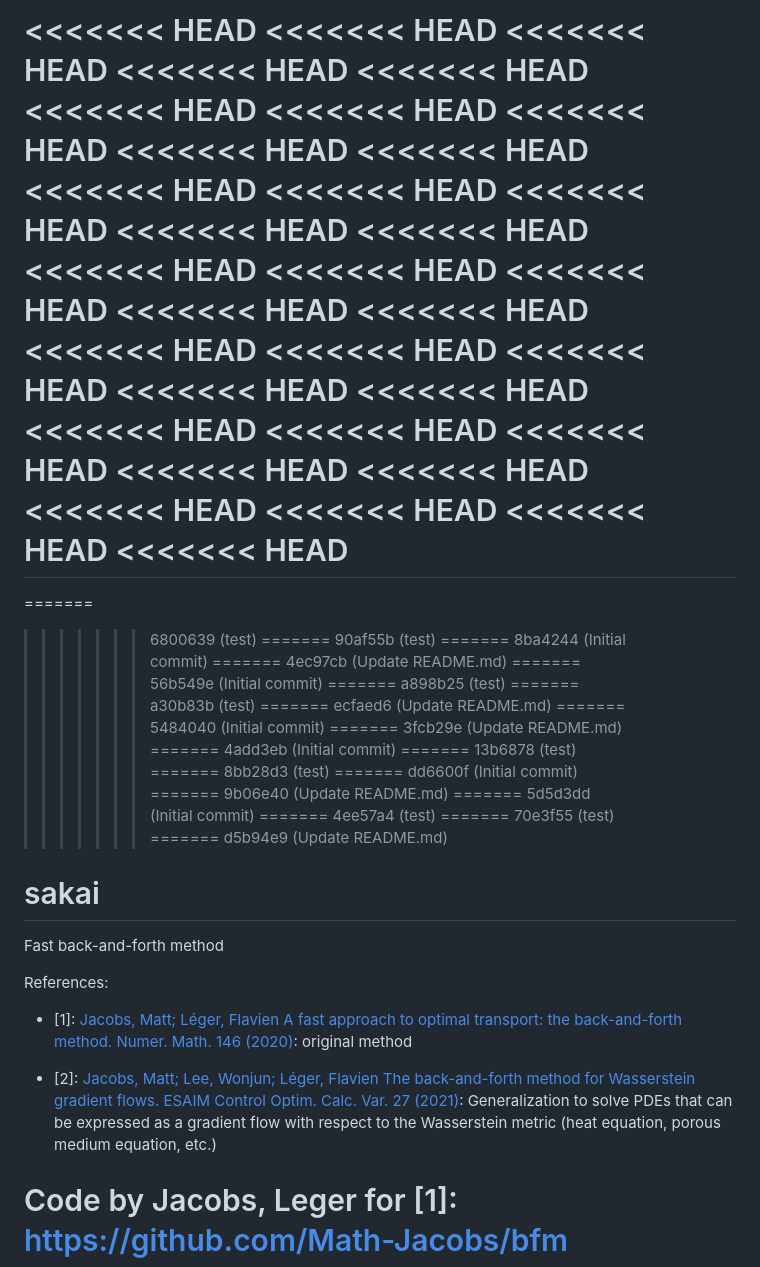
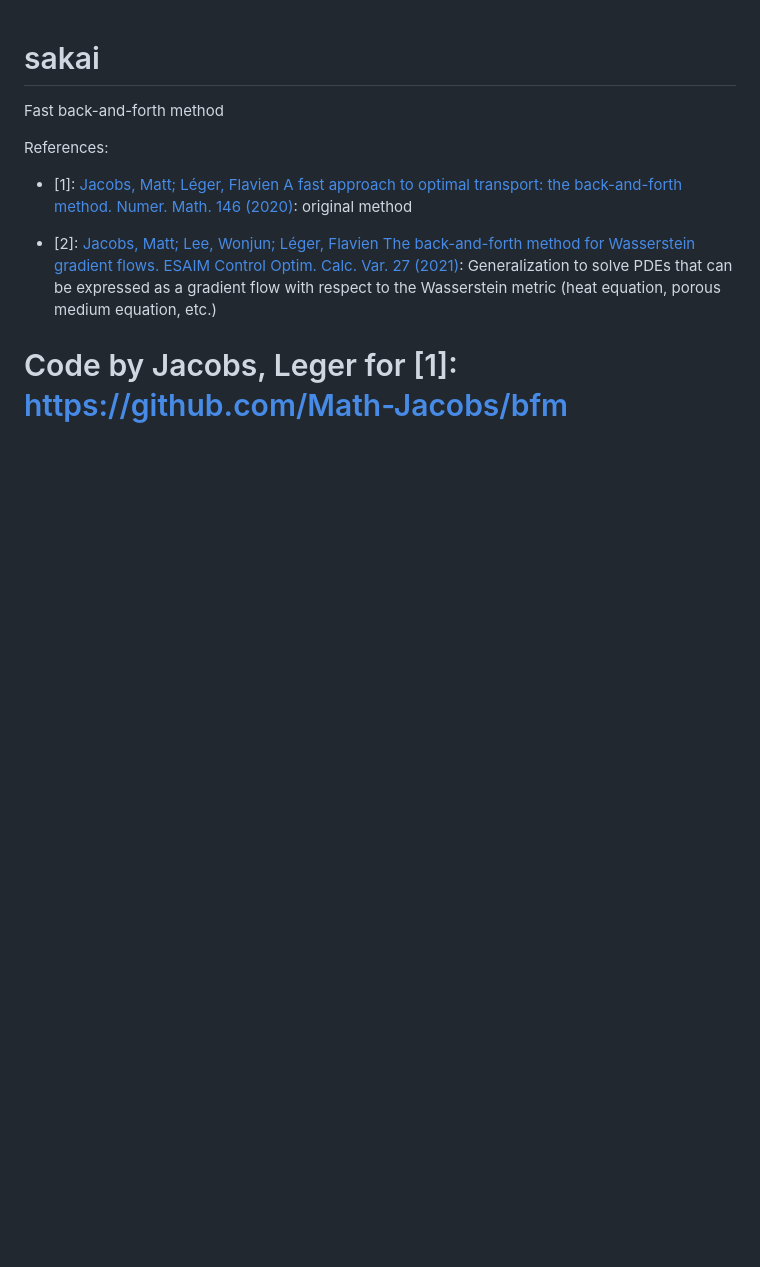
Before and after one commit to yy-sakai/Reserch, a Markdown page: README.md, the part around the change. Drawn GitHub-style; blank space fills up the shorter version.

```diff
--- a/README.md
+++ b/README.md
@@ -1,76 +1,3 @@
-<<<<<<< HEAD
-<<<<<<< HEAD
-<<<<<<< HEAD
-<<<<<<< HEAD
-<<<<<<< HEAD
-<<<<<<< HEAD
-<<<<<<< HEAD
-<<<<<<< HEAD
-<<<<<<< HEAD
-<<<<<<< HEAD
-<<<<<<< HEAD
-<<<<<<< HEAD
-<<<<<<< HEAD
-<<<<<<< HEAD
-<<<<<<< HEAD
-<<<<<<< HEAD
-<<<<<<< HEAD
-<<<<<<< HEAD
-<<<<<<< HEAD
-<<<<<<< HEAD
-<<<<<<< HEAD
-<<<<<<< HEAD
-<<<<<<< HEAD
-<<<<<<< HEAD
-<<<<<<< HEAD
-<<<<<<< HEAD
-<<<<<<< HEAD
-<<<<<<< HEAD
-<<<<<<< HEAD
-<<<<<<< HEAD
-<<<<<<< HEAD
-<<<<<<< HEAD
-<<<<<<< HEAD
-<<<<<<< HEAD
-=======
-=======
->>>>>>> 6800639 (test)
-=======
->>>>>>> 90af55b (test)
-=======
->>>>>>> 8ba4244 (Initial commit)
-=======
->>>>>>> 4ec97cb (Update README.md)
-=======
->>>>>>> 56b549e (Initial commit)
-=======
->>>>>>> a898b25 (test)
-=======
->>>>>>> a30b83b (test)
-=======
->>>>>>> ecfaed6 (Update README.md)
-=======
->>>>>>> 5484040 (Initial commit)
-=======
->>>>>>> 3fcb29e (Update README.md)
-=======
->>>>>>> 4add3eb (Initial commit)
-=======
->>>>>>> 13b6878 (test)
-=======
->>>>>>> 8bb28d3 (test)
-=======
->>>>>>> dd6600f (Initial commit)
-=======
->>>>>>> 9b06e40 (Update README.md)
-=======
->>>>>>> 5d5d3dd (Initial commit)
-=======
->>>>>>> 4ee57a4 (test)
-=======
->>>>>>> 70e3f55 (test)
-=======
->>>>>>> d5b94e9 (Update README.md)
 # sakai
 
 Fast back-and-forth method
```
